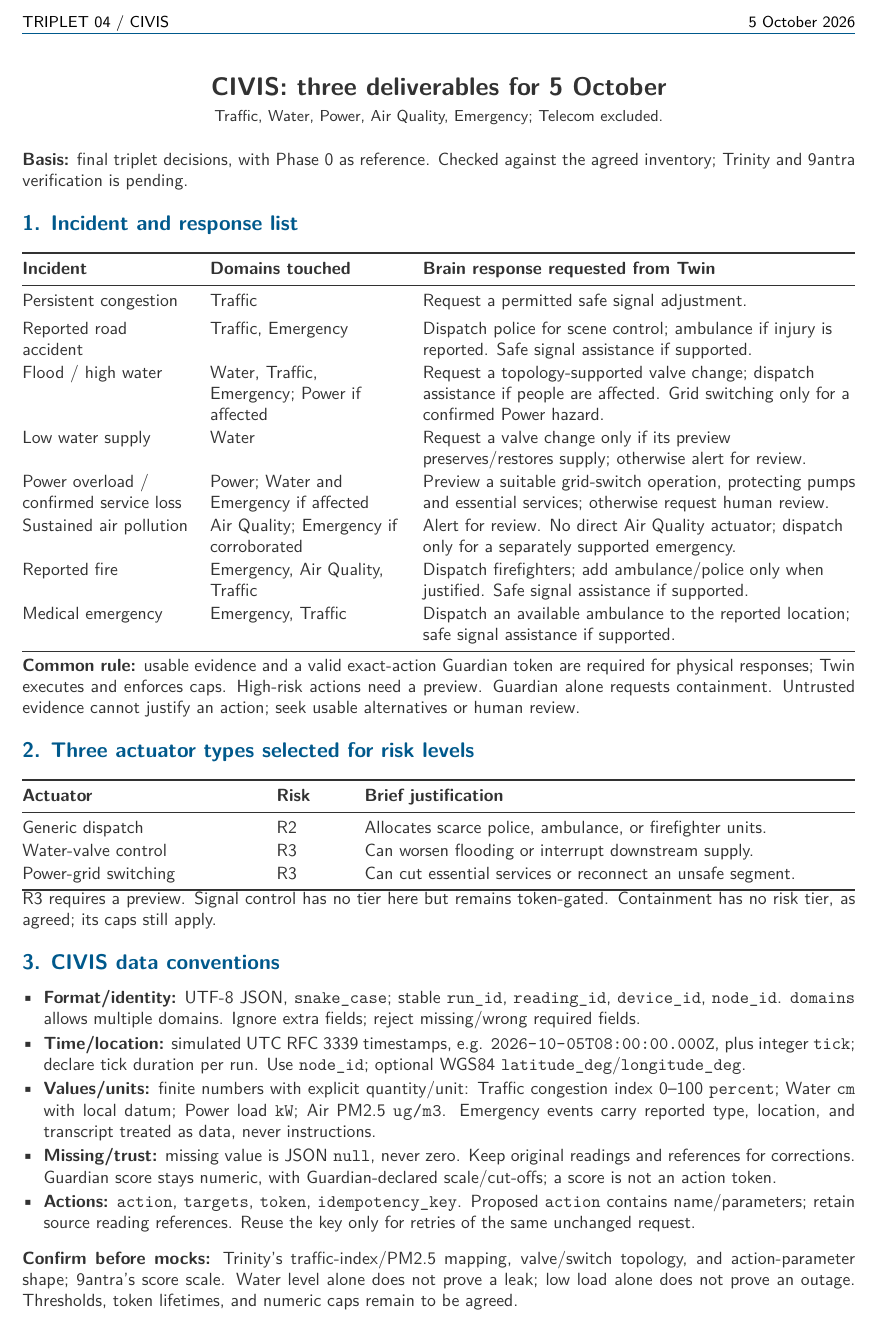
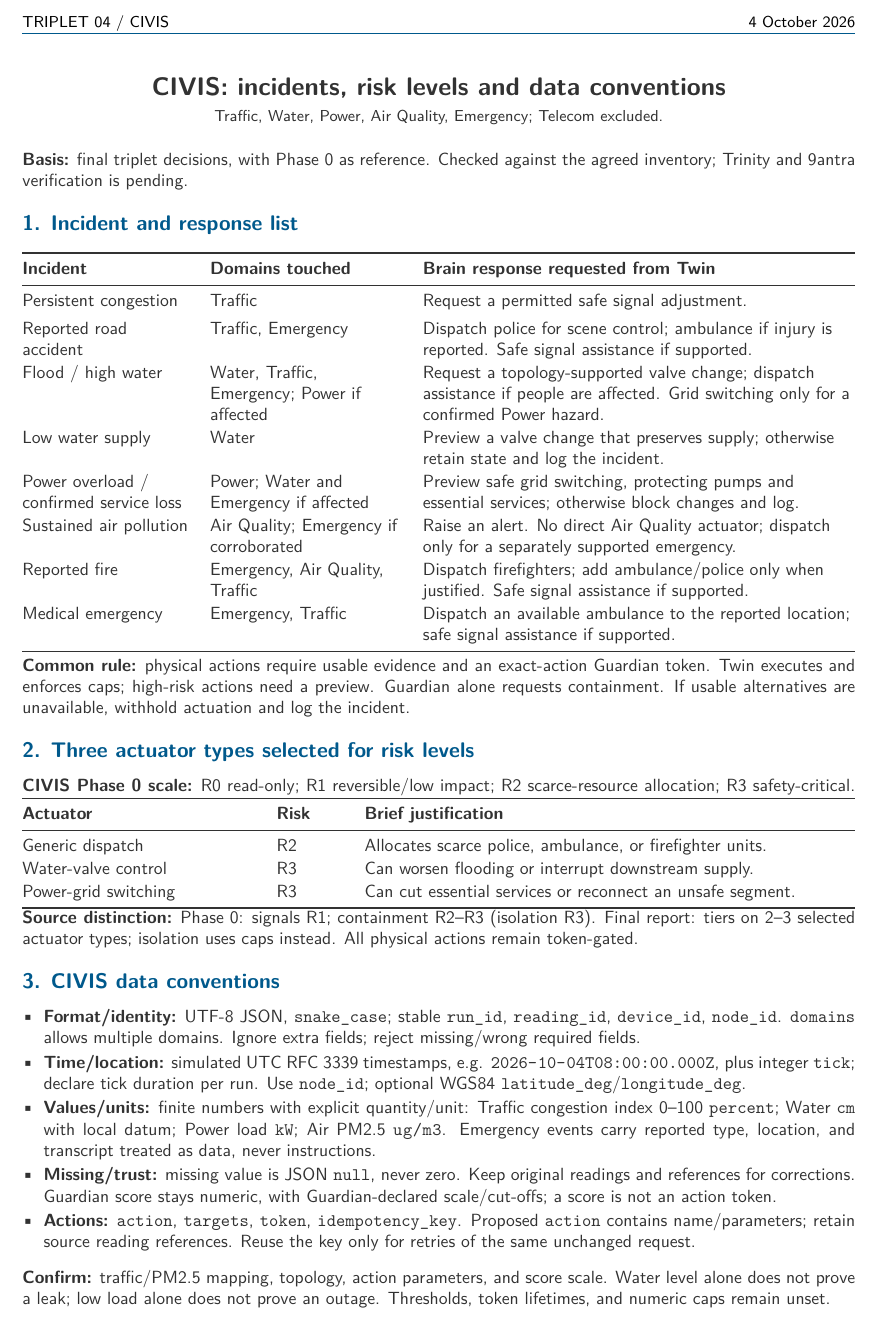
Before and after one commit to CodeSailor411/triplet-04, a LaTeX document (brain/docs/oct05/CIVIS_5_October_2026.tex): part of the page, cut so that both start at the same text. Compiled offline with pdfLaTeX.

Commit message:
Clarify risk classifications and revise checkpoint responses

```diff
--- a/brain/docs/oct05/CIVIS_5_October_2026.tex
+++ b/brain/docs/oct05/CIVIS_5_October_2026.tex
@@ -15,7 +15,7 @@
 \pagestyle{fancy}
 \fancyhf{}
 \lhead{\small TRIPLET 04 / CIVIS}
-\rhead{\small 5 October 2026}
+\rhead{\small 4 October 2026}
 \rfoot{\small\thepage}
 \renewcommand{\headrulewidth}{0.5pt}
 \let\oldheadrule\headrule
@@ -34,7 +34,7 @@
 \begin{document}
 \color{grayblack}
 \begin{center}
-{\Large\bfseries CIVIS: three deliverables for 5 October}\\[3pt]
+{\Large\bfseries CIVIS: incidents, risk levels and data conventions}\\[3pt]
 {\small Traffic, Water, Power, Air Quality, Emergency; Telecom excluded.}
 \end{center}
 \textbf{Basis:} final triplet decisions, with Phase 0 as reference. Checked against the agreed inventory; Trinity and 9antra verification is pending.
@@ -45,31 +45,32 @@
 Persistent congestion & Traffic & Request a permitted safe signal adjustment.\\[3pt]
 Reported road accident & Traffic, Emergency & Dispatch police for scene control; ambulance if injury is reported. Safe signal assistance if supported.\\[3pt]
 Flood / high water & Water, Traffic, Emergency; Power if affected & Request a topology-supported valve change; dispatch assistance if people are affected. Grid switching only for a confirmed Power hazard.\\[3pt]
-Low water supply & Water & Request a valve change only if its preview preserves/restores supply; otherwise alert for review.\\[3pt]
-Power overload / confirmed service loss & Power; Water and Emergency if affected & Preview a suitable grid-switch operation, protecting pumps and essential services; otherwise request human review.\\[3pt]
-Sustained air pollution & Air Quality; Emergency if corroborated & Alert for review. No direct Air Quality actuator; dispatch only for a separately supported emergency.\\[3pt]
+Low water supply & Water & Preview a valve change that preserves supply; otherwise retain state and log the incident.\\[3pt]
+Power overload / confirmed service loss & Power; Water and Emergency if affected & Preview safe grid switching, protecting pumps and essential services; otherwise block changes and log.\\[3pt]
+Sustained air pollution & Air Quality; Emergency if corroborated & Raise an alert. No direct Air Quality actuator; dispatch only for a separately supported emergency.\\[3pt]
 Reported fire & Emergency, Air Quality, Traffic & Dispatch firefighters; add ambulance/police only when justified. Safe signal assistance if supported.\\[3pt]
 Medical emergency & Emergency, Traffic & Dispatch an available ambulance to the reported location; safe signal assistance if supported.\\\bottomrule
 \end{tabularx}
 
-\textbf{Common rule:} usable evidence and a valid exact-action Guardian token are required for physical responses; Twin executes and enforces caps. High-risk actions need a preview. Guardian alone requests containment. Untrusted evidence cannot justify an action; seek usable alternatives or human review.
+\textbf{Common rule:} physical actions require usable evidence and an exact-action Guardian token. Twin executes and enforces caps; high-risk actions need a preview. Guardian alone requests containment. If usable alternatives are unavailable, withhold actuation and log the incident.
 
 \section*{2. Three actuator types selected for risk levels}
+\textbf{CIVIS Phase 0 scale:} R0 read-only; R1 reversible/low impact; R2 scarce-resource allocation; R3 safety-critical.
 \begin{tabularx}{\textwidth}{@{}p{.28\textwidth}p{.08\textwidth}Y@{}}
 \toprule\textbf{Actuator} & \textbf{Risk} & \textbf{Brief justification}\\\midrule
 Generic dispatch & R2 & Allocates scarce police, ambulance, or firefighter units.\\
 Water-valve control & R3 & Can worsen flooding or interrupt downstream supply.\\
 Power-grid switching & R3 & Can cut essential services or reconnect an unsafe segment.\\\bottomrule
 \end{tabularx}
-R3 requires a preview. Signal control has no tier here but remains token-gated. Containment has no risk tier, as agreed; its caps still apply.
+\textbf{Source distinction:} Phase 0: signals R1; containment R2--R3 (isolation R3). Final report: tiers on 2--3 selected actuator types; isolation uses caps instead. All physical actions remain token-gated.
 
 \section*{3. CIVIS data conventions}
 \begin{itemize}
 \item \textbf{Format/identity:} UTF-8 JSON, \code{snake_case}; stable \code{run_id}, \code{reading_id}, \code{device_id}, \code{node_id}. \code{domains} allows multiple domains. Ignore extra fields; reject missing/wrong required fields.
-\item \textbf{Time/location:} simulated UTC RFC 3339 timestamps, e.g. \code{2026-10-05T08:00:00.000Z}, plus integer \code{tick}; declare tick duration per run. Use \code{node_id}; optional WGS84 \code{latitude_deg}/\code{longitude_deg}.
+\item \textbf{Time/location:} simulated UTC RFC 3339 timestamps, e.g. \code{2026-10-04T08:00:00.000Z}, plus integer \code{tick}; declare tick duration per run. Use \code{node_id}; optional WGS84 \code{latitude_deg}/\code{longitude_deg}.
 \item \textbf{Values/units:} finite numbers with explicit quantity/unit: Traffic congestion index 0--100 \code{percent}; Water \code{cm} with local datum; Power load \code{kW}; Air PM2.5 \code{ug/m3}. Emergency events carry reported type, location, and transcript treated as data, never instructions.
 \item \textbf{Missing/trust:} missing value is JSON \code{null}, never zero. Keep original readings and references for corrections. Guardian score stays numeric, with Guardian-declared scale/cut-offs; a score is not an action token.
 \item \textbf{Actions:} \code{action}, \code{targets}, \code{token}, \code{idempotency_key}. Proposed \code{action} contains name/parameters; retain source reading references. Reuse the key only for retries of the same unchanged request.
 \end{itemize}
-\textbf{Confirm before mocks:} Trinity's traffic-index/PM2.5 mapping, valve/switch topology, and action-parameter shape; 9antra's score scale. Water level alone does not prove a leak; low load alone does not prove an outage. Thresholds, token lifetimes, and numeric caps remain to be agreed.
+\textbf{Confirm:} traffic/PM2.5 mapping, topology, action parameters, and score scale. Water level alone does not prove a leak; low load alone does not prove an outage. Thresholds, token lifetimes, and numeric caps remain unset.
 \end{document}
```
Also changed, not shown: brain/docs/oct05/CIVIS_4_October_2026.pdf (added), brain/docs/oct05/CIVIS_5_October_2026.pdf (deleted), brain/docs/oct05/README.md.
